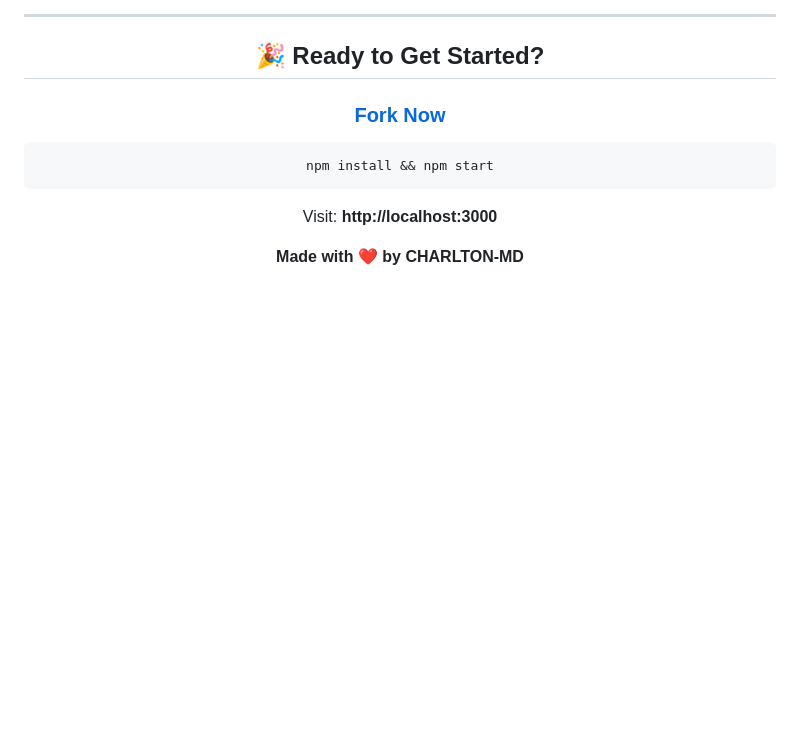
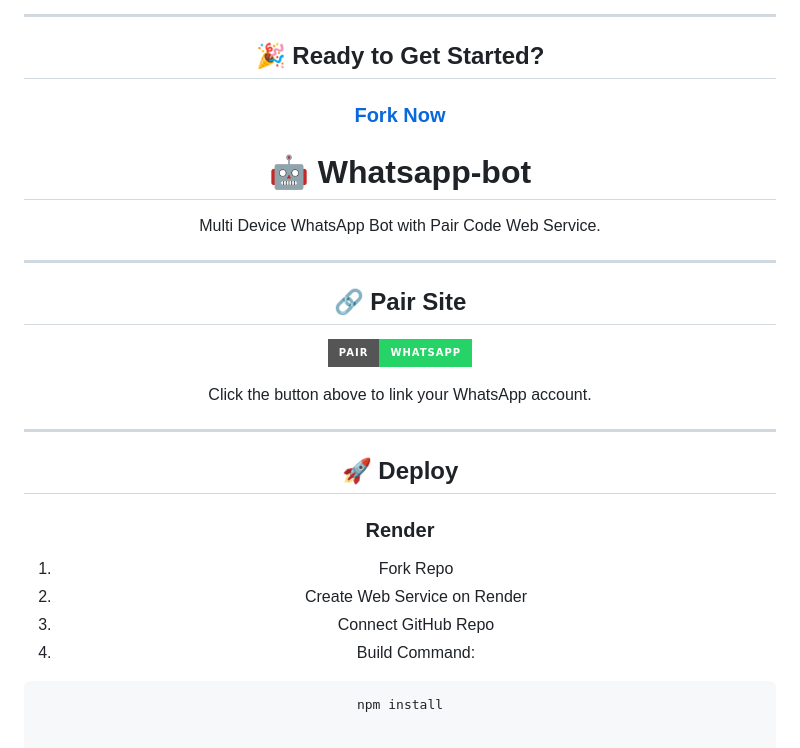
Before and after one commit to roy107roy12-netizen/Charlton-xmd, a Markdown page: README.md, the part around the change. GitHub-like rendering; badges without logos; blank space fills up the shorter version.

````diff
--- a/README.md
+++ b/README.md
@@ -434,12 +434,28 @@ MIT License - Free for personal and commercial use
 
 ### [Fork Now](https://github.com/roy107roy12-netizen/Whatsapp-bot/fork)
 
+# 🤖 Whatsapp-bot
+
+Multi Device WhatsApp Bot with Pair Code Web Service.
+
+---
+
+## 🔗 Pair Site
+
+[![Pair Device](https://img.shields.io/badge/PAIR-WHATSAPP-25D366?style=for-the-badge&logo=whatsapp)](https://your-render-url.onrender.com)
+
+Click the button above to link your WhatsApp account.
+
+---
+
+## 🚀 Deploy
+
+### Render
+
+1. Fork Repo
+2. Create Web Service on Render
+3. Connect GitHub Repo
+4. Build Command:
+
 ```bash
-npm install && npm start
-```
-
-Visit: **http://localhost:3000**
-
-**Made with ❤️ by CHARLTON-MD**
-
-</div>
+npm install
````
